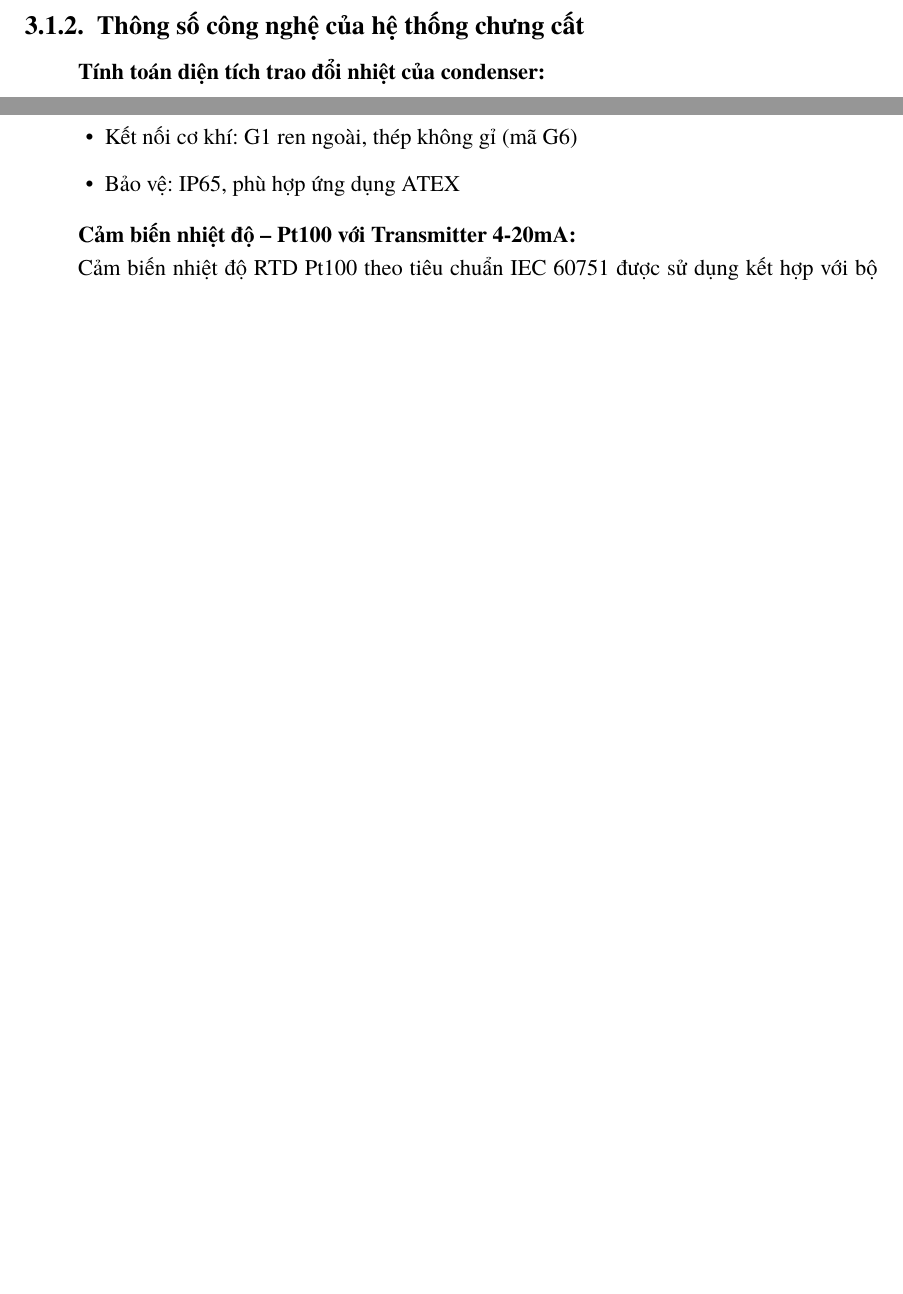
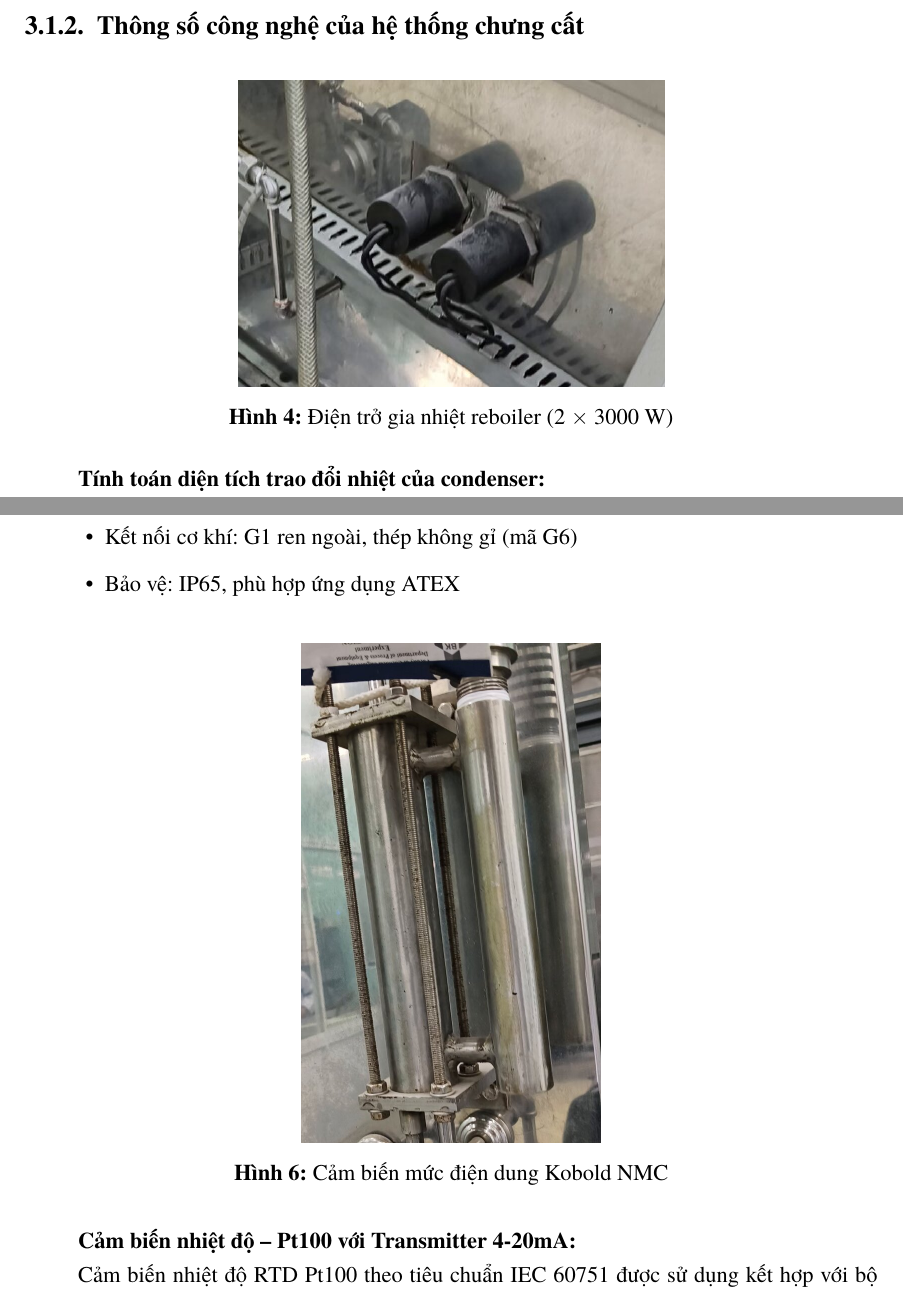
Before and after one commit to bowber/dacn, a LaTeX document (src/main.tex, which reads src/chapter3.tex): two parts of pages 20 and 23 of 41 before the commit and two parts of pages 22 and 24 of 42 after it, joined at a grey line, cut so that both start at the same text, the shorter picture padded with empty space. Compiled offline with XeLaTeX.

Commit message:
Add equipment images: sitrans, dpm, level meter, plc, reboiler

```diff
--- a/src/chapter3.tex
+++ b/src/chapter3.tex
@@ -120,6 +120,13 @@ Nồng độ sản phẩm đỉnh & 90 & \% vol \\
 \label{tab:equipment_specs}
 \end{table}
 
+\begin{figure}[H]
+\centering
+\includegraphics[width=0.5\textwidth]{../assets/reboiler_transistors.jpg}
+\caption{Điện trở gia nhiệt reboiler (2 $\times$ 3000 W)}
+\label{fig:reboiler_transistors}
+\end{figure}
+
 \textbf{Tính toán diện tích trao đổi nhiệt của condenser:}
 
 Diện tích trao đổi nhiệt của condenser dạng ống xoắn ruột gà được tính theo công thức:
@@ -209,6 +223,13 @@ Cảm biến mức điện dung Kobold NMC (KOBOLD Messring GmbH, 2021) được
     \item Bảo vệ: IP65, phù hợp ứng dụng ATEX
 \end{itemize}
 
+\begin{figure}[H]
+\centering
+\includegraphics[width=0.35\textwidth]{../assets/level_meter.jpg}
+\caption{Cảm biến mức điện dung Kobold NMC}
+\label{fig:level_meter}
+\end{figure}
+
 \textbf{Cảm biến nhiệt độ -- Pt100 với Transmitter 4-20mA:}
 
 Cảm biến nhiệt độ RTD Pt100 theo tiêu chuẩn IEC 60751 được sử dụng kết hợp với bộ chuyển đổi tín hiệu 4-20mA:
```
Also changed, not shown: assets/sitrans.jpg (added), src/chapter3.tex (17 more changed lines).
